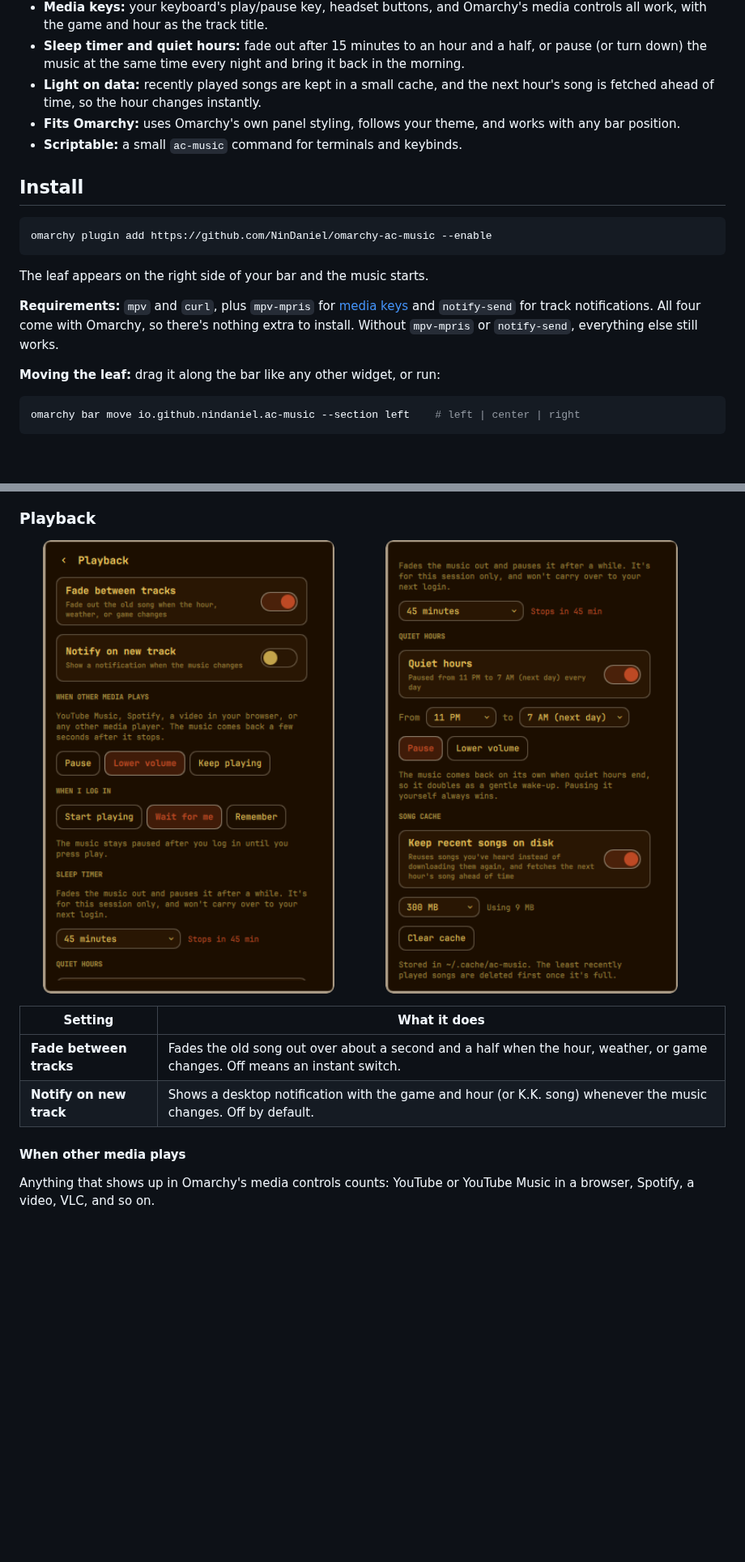
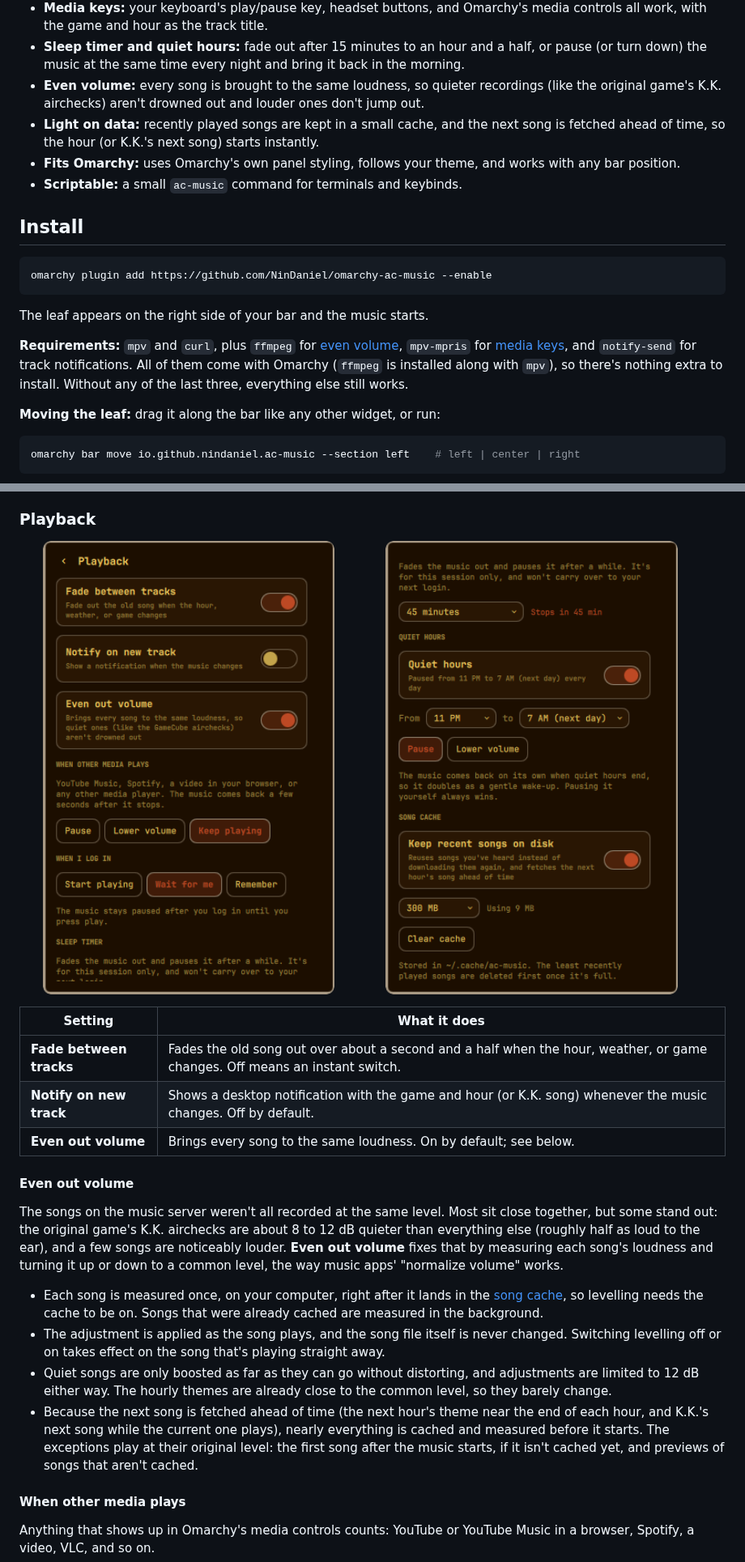
Before and after one commit to NinDaniel/omarchy-ac-music, a Markdown page: README.md, 2 parts joined by grey strips. Shown at 81% size. Rendered like a GitHub page; pictures changed too: docs/playback.png; blank space fills up the shorter version.

```diff
--- a/README.md
+++ b/README.md
@@ -55,7 +55,8 @@ don't download again every day.
 - **Your choice at login:** start playing, wait for you to press play, or pick up where you left off.
 - **Media keys:** your keyboard's play/pause key, headset buttons, and Omarchy's media controls all work, with the game and hour as the track title.
 - **Sleep timer and quiet hours:** fade out after 15 minutes to an hour and a half, or pause (or turn down) the music at the same time every night and bring it back in the morning.
-- **Light on data:** recently played songs are kept in a small cache, and the next hour's song is fetched ahead of time, so the hour changes instantly.
+- **Even volume:** every song is brought to the same loudness, so quieter recordings (like the original game's K.K. airchecks) aren't drowned out and louder ones don't jump out.
+- **Light on data:** recently played songs are kept in a small cache, and the next song is fetched ahead of time, so the hour (or K.K.'s next song) starts instantly.
 - **Fits Omarchy:** uses Omarchy's own panel styling, follows your theme, and works with any bar position.
 - **Scriptable:** a small `ac-music` command for terminals and keybinds.
 
@@ -67,10 +68,11 @@ omarchy plugin add https://github.com/NinDaniel/omarchy-ac-music --enable
 
 The leaf appears on the right side of your bar and the music starts.
 
-**Requirements:** `mpv` and `curl`, plus `mpv-mpris` for [media keys](#media-keys) and
-`notify-send` for track notifications. All four come with Omarchy, so there's
-nothing extra to install. Without `mpv-mpris` or `notify-send`, everything
-else still works.
+**Requirements:** `mpv` and `curl`, plus `ffmpeg` for [even volume](#even-out-volume),
+`mpv-mpris` for [media keys](#media-keys), and `notify-send` for track
+notifications. All of them come with Omarchy (`ffmpeg` is installed along with
+`mpv`), so there's nothing extra to install. Without any of the last three,
+everything else still works.
 
 **Moving the leaf:** drag it along the bar like any other widget, or run:
 
@@ -287,6 +289,21 @@ that.
 |-------------------------|--------------|
 | **Fade between tracks** | Fades the old song out over about a second and a half when the hour, weather, or game changes. Off means an instant switch. |
 | **Notify on new track** | Shows a desktop notification with the game and hour (or K.K. song) whenever the music changes. Off by default. |
+| **Even out volume**     | Brings every song to the same loudness. On by default; see below. |
+
+#### Even out volume
+
+The songs on the music server weren't all recorded at the same level. Most sit
+close together, but some stand out: the original game's K.K. airchecks are
+about 8 to 12 dB quieter than everything else (roughly half as loud to the
+ear), and a few songs are noticeably louder. **Even out volume** fixes that by
+measuring each song's loudness and turning it up or down to a common level,
+the way music apps' "normalize volume" works.
+
+- Each song is measured once, on your computer, right after it lands in the [song cache](#song-cache), so levelling needs the cache to be on. Songs that were already cached are measured in the background.
+- The adjustment is applied as the song plays, and the song file itself is never changed. Switching levelling off or on takes effect on the song that's playing straight away.
+- Quiet songs are only boosted as far as they can go without distorting, and adjustments are limited to 12 dB either way. The hourly themes are already close to the common level, so they barely change.
+- Because the next song is fetched ahead of time (the next hour's theme near the end of each hour, and K.K.'s next song while the current one plays), nearly everything is cached and measured before it starts. The exceptions play at their original level: the first song after the music starts, if it isn't cached yet, and previews of songs that aren't cached.
 
 #### When other media plays
 
```
Also changed, not shown: other parts of README.md (+7 -2 lines), 7 other files.
